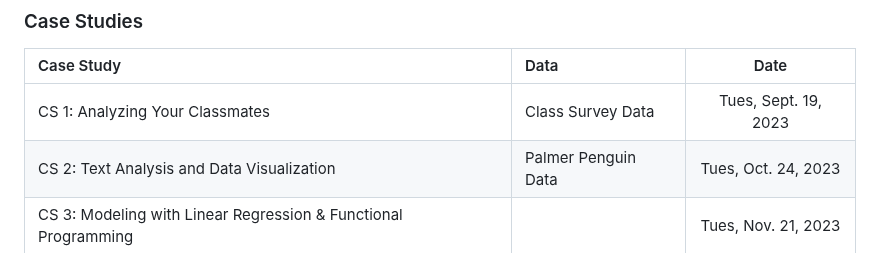
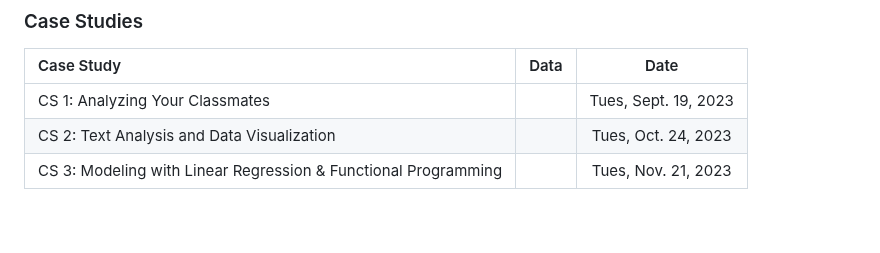
Before and after one commit to codycarroll/Intro-DS-F23, a Markdown page: README.md, the part around the change. GitHub-like rendering; blank space fills up the shorter version.

```diff
--- a/README.md
+++ b/README.md
@@ -91,8 +91,8 @@ Overall, this course will be split into two main parts: (1) learning the basics
 ### Case Studies
 | Case Study | Data | Date |
 |:--- | :---  | :---:  |
-| CS 1: Analyzing Your Classmates | Class Survey Data | Tues, Sept. 19, 2023 |
-|CS 2: Text Analysis and Data Visualization  | Palmer Penguin Data | Tues, Oct. 24, 2023|
+| CS 1: Analyzing Your Classmates |  | Tues, Sept. 19, 2023 |
+|CS 2: Text Analysis and Data Visualization  | | Tues, Oct. 24, 2023|
 |CS 3: Modeling with Linear Regression & Functional Programming | | Tues, Nov. 21, 2023|
 
 ### Final Project
```
